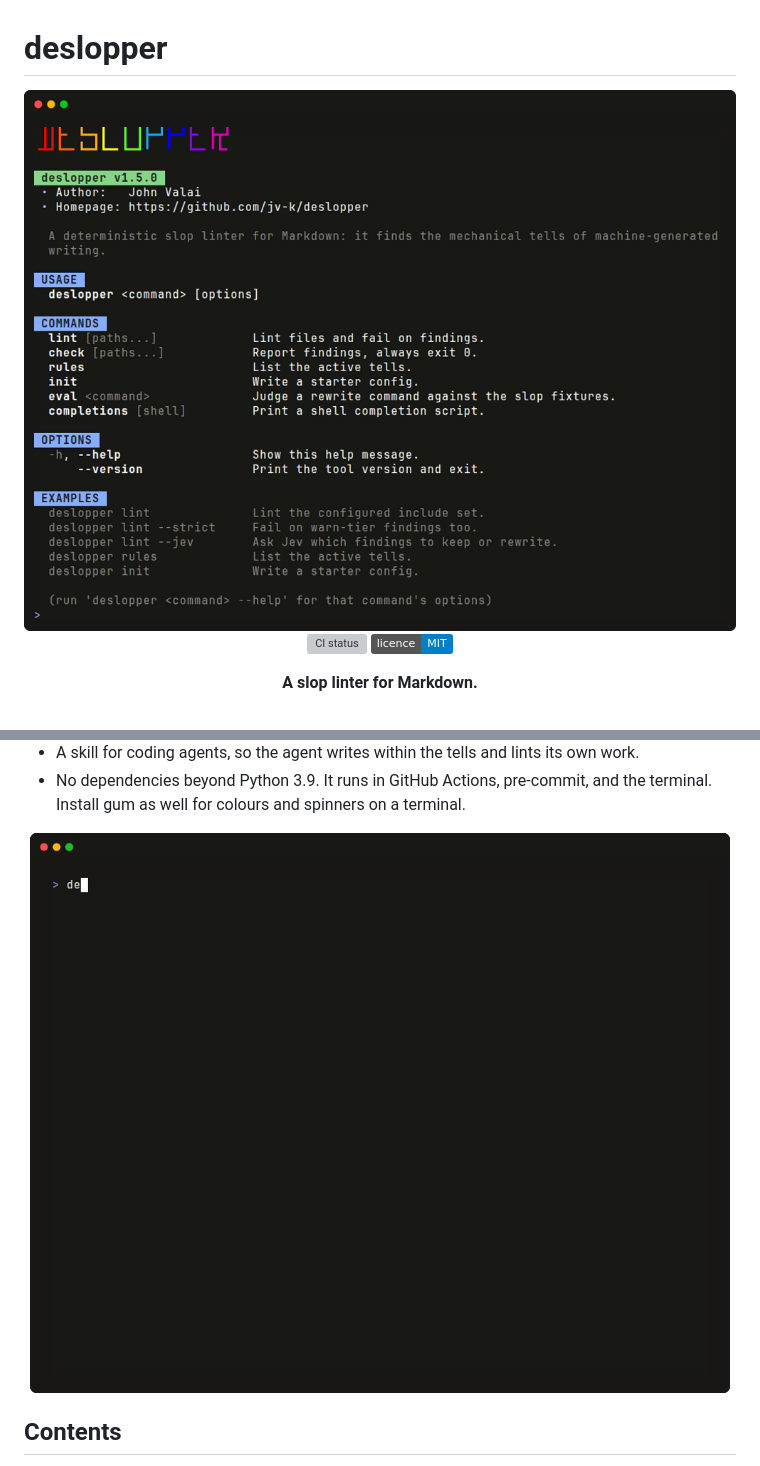
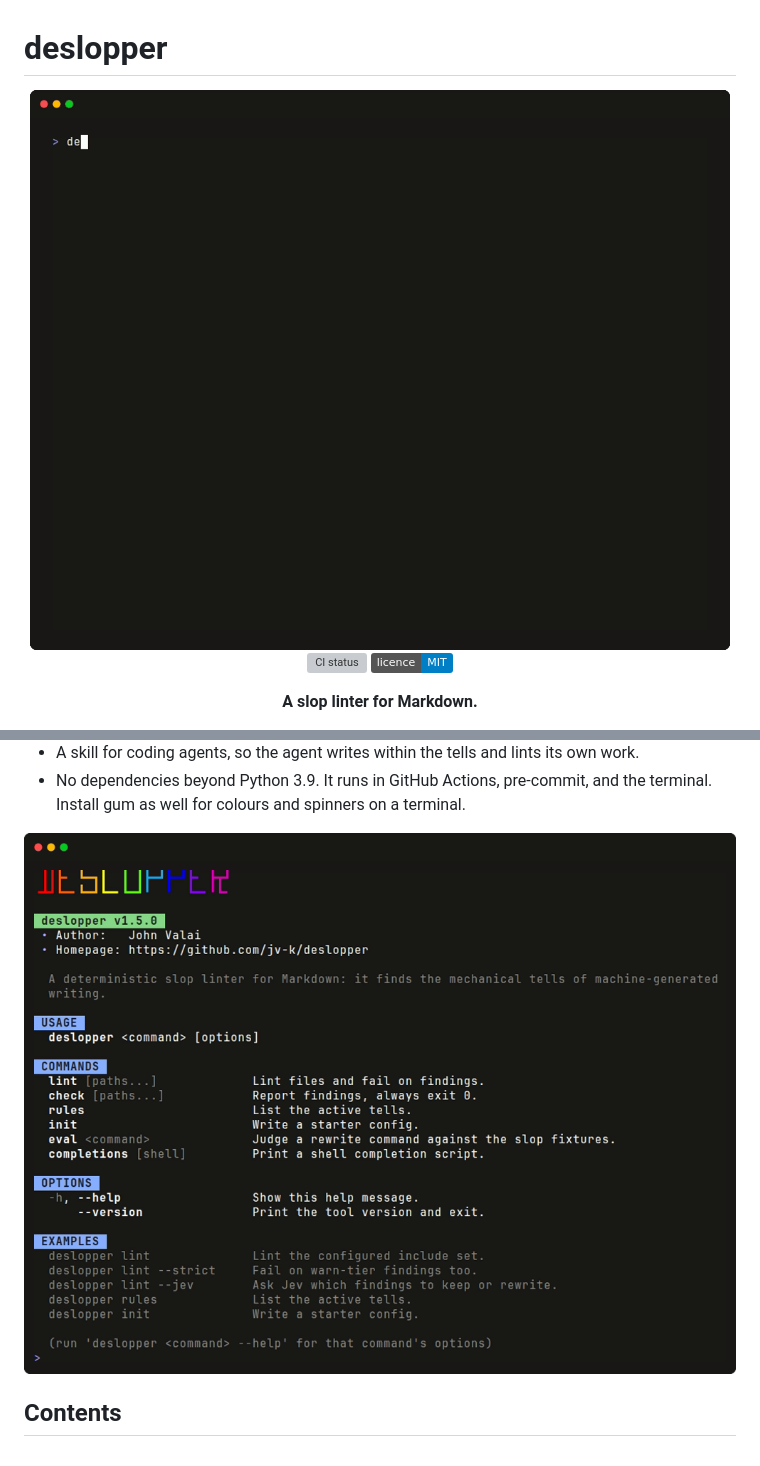
Before and after one commit to jv-k/deslopper, a Markdown page: README.md, 2 parts joined by grey strips. GitHub-like rendering; badges without logos; grey boxes are pictures that could not be loaded.

Commit message:
docs(readme): lead with the demo GIF and move the help screenshot down
The demo shows what deslopper does, so it goes first; the help screenshot moves to where the demo was, after the highlights.

```diff
--- a/README.md
+++ b/README.md
@@ -1,7 +1,7 @@
 # deslopper
 
 <div align="center">
-  <img src="https://raw.githubusercontent.com/jv-k/deslopper/main/img/screenshot.png" alt="A bare deslopper run: the rainbow wordmark logo, the version pill, and the USAGE, COMMANDS, OPTIONS, and EXAMPLES sections of the help.">
+  <img src="https://raw.githubusercontent.com/jv-k/deslopper/main/img/deslopper-demo.gif" alt="Animated demo: deslopper lint shows an em-dash error and four warnings, each tell with its fix and a caret under the caught words. A lint --jev run then rates each place with a bar, a probability and a rewrite verdict, and after a rewrite the file lints clean.">
   <p>
     <a href="https://github.com/jv-k/deslopper/actions/workflows/ci.yml"><img src="https://github.com/jv-k/deslopper/actions/workflows/ci.yml/badge.svg" alt="CI status"></a>
     <a href="LICENSE"><img src="https://img.shields.io/badge/licence-MIT-blue.svg" alt="MIT licence"></a>
@@ -37,7 +37,7 @@ rewrite it or keep it. Jev only adds notes, so the gate stays deterministic.
   terminal. Install gum as well for colours and spinners on a terminal.
 
 <div align="center">
-  <img src="https://raw.githubusercontent.com/jv-k/deslopper/main/img/deslopper-demo.gif" alt="Animated demo: deslopper lint shows an em-dash error and four warnings, each tell with its fix and a caret under the caught words. A lint --jev run then rates each place with a bar, a probability and a rewrite verdict, and after a rewrite the file lints clean.">
+  <img src="https://raw.githubusercontent.com/jv-k/deslopper/main/img/screenshot.png" alt="A bare deslopper run: the rainbow wordmark logo, the version pill, and the USAGE, COMMANDS, OPTIONS, and EXAMPLES sections of the help.">
 </div>
 
 ## Contents
```
